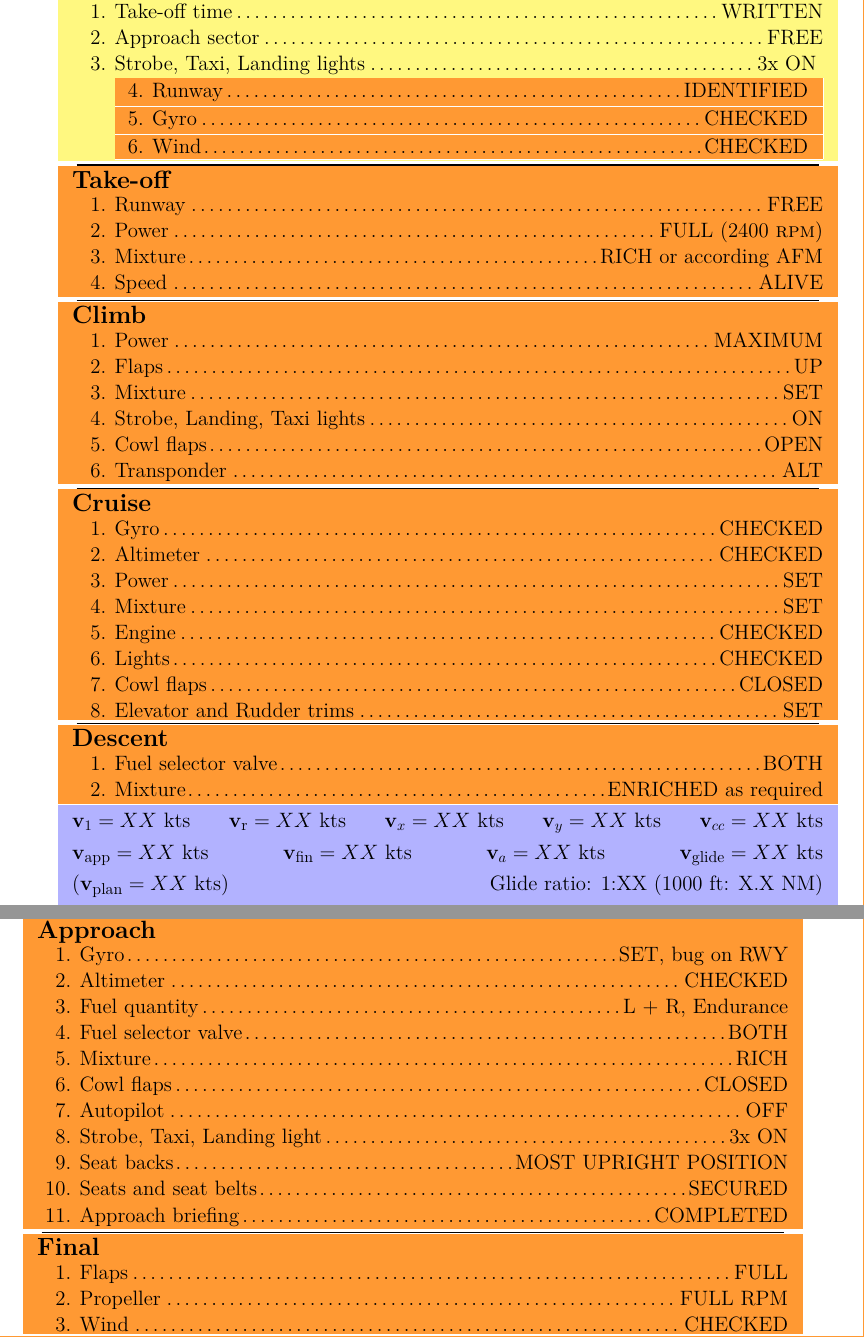
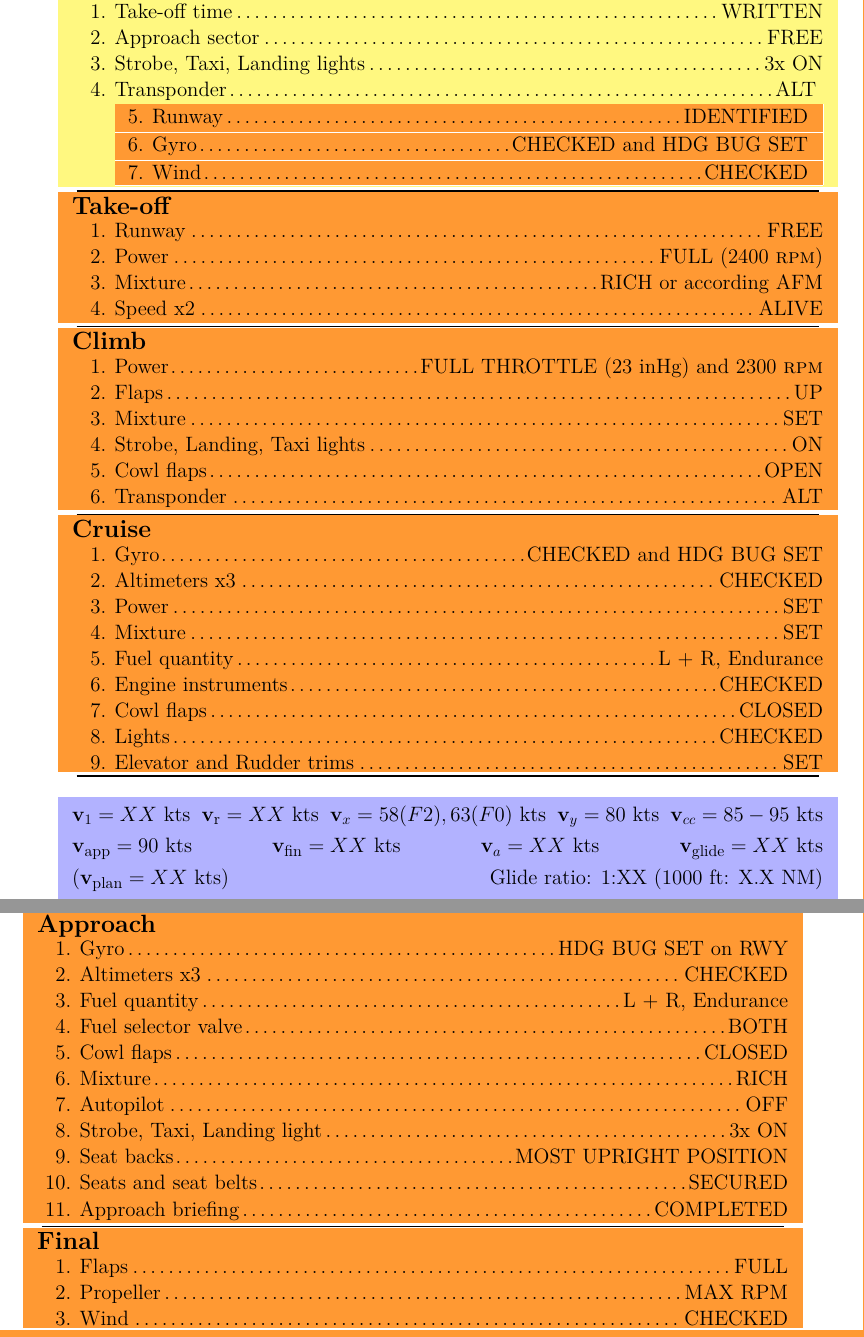
Before and after one commit to XonqNopp/flying, a LaTeX document (checklists/c182s.tex): two parts of pages 3 and 4 of 5 before the commit and two parts of pages 3 and 4 of 4 after it, joined at a grey line, cut so that both start at the same text. Compiled offline with pdfLaTeX.

Commit message:
[checklist/c182s] preparing familiarisation

```diff
--- a/checklists/c182s.tex
+++ b/checklists/c182s.tex
@@ -1,6 +1,6 @@
 \documentclass{checklists}
 \SetPlane{Skylane}{C182S}{HB-TDR}
-\DocV{AFS}{1.12}
+\DocV{AFS}{2.11}
 \usepackage{nicefrac}
 \begin{document}
 \begin{CheckListRule}{Before starting engine}{}%% {{{
@@ -97,18 +96,19 @@
 	\TakeOffTime
 	\Check{Approach sector}{FREE}
 	\Check{Strobe, Taxi, Landing lights}{3x ON}
+	\Check{Transponder}{ALT}
 	\Check[h]{Runway}{IDENTIFIED}
-	\Check[hh]{Gyro}{}
+	\Check[hh]{Gyro}{CHECKED and HDG BUG SET}
 	\Check[hh]{Wind}{}
 \end{CheckListRule}%% }}}
 \begin{CheckListRule}{Take-off}{h}%% {{{
 	\Check{Runway}{FREE}
 	\Check{Power}{FULL (\RPM{2400})}
 	\Check{Mixture}{RICH or according AFM}
-	\Check{Speed}{ALIVE}
+	\Check{Speed x2}{ALIVE}
 \end{CheckListRule}%% }}}
 \begin{CheckListRule}{Climb}{h}%% {{{
-	\Check{Power}{MAXIMUM}
+	\Check{Power}{FULL THROTTLE (23 inHg) and \RPM{2300}}
 	\Check{Flaps}{UP}
 	\Check{Mixture}{SET}
 	\Check{Strobe, Landing, Taxi lights}{ON}
@@ -116,36 +116,37 @@
 	\Check{Transponder}{ALT}
 \end{CheckListRule}%% }}}
 \begin{CheckListRule}{Cruise}{h}%% {{{
-	\Check{Gyro}{}
-	\Check{Altimeter}{}
+	\Check{Gyro}{CHECKED and HDG BUG SET}
+	\Check{Altimeters x3}{}
 	\Check{Power}{SET}
 	\Check{Mixture}{SET}
-	\Check{Engine}{}
+	\FuelQuantity[L + R]
+	\Check{Engine instruments}{}
+	\Check{Cowl flaps}{CLOSED}
 	\Check{Lights}{}
-	\Check{Cowl flaps}{CLOSED}
 	\Check{Elevator and Rudder trims}{SET}
 \end{CheckListRule}%% }}}
-\begin{CheckList}{Descent}{h}%% {{{
-	\Check{Fuel selector valve}{BOTH}
-	\Check{Mixture}{ENRICHED as required}
-\end{CheckList}%% }}}
+%\begin{CheckList}{Descent}{h}%% {{{
+	%\Check{Fuel selector valve}{BOTH}
+	%\Check{Mixture}{ENRICHED as required}
+%\end{CheckList}%% }}}
 %%
 \begin{InfoBox}%% speeds + downwind power
-	% Take off          1   r   x   y  cc
-	\InfoSpeedsTakeOff{XX}{XX}{XX}{XX}{XX}
+	% Take off          1   r   x                y  cc
+	\InfoSpeedsTakeOff{XX}{XX}{58 (F2),63 (F0)}{80}{85-95}
 	% Landing                   app  fin  a    glide
-	\InfoSpeedsLandingCriticals{XX}{XX}{XX}{XX}
+	\InfoSpeedsLandingCriticals{90}{XX}{XX}{XX}
 	% More infos   plan ratio NM  fuel   downwind Xwind
 	\InfoSpeedsMore{XX}{XX}{X.X}{XX USG}{XX inHg \& \RPM{XX}}{XX}
 \end{InfoBox}%%
 \SkipPage
 \begin{CheckListRule}{Approach}{h}%% {{{
-	\Check{Gyro}{SET, bug on RWY}
-	\Check{Altimeter}{}
+	\Check{Gyro}{HDG BUG SET on RWY}
+	\Check{Altimeters x3}{}
 	\FuelQuantity[L + R]
 	\Check{Fuel selector valve}{BOTH}
+	\Check{Cowl flaps}{CLOSED}
 	\Check{Mixture}{RICH}
-	\Check{Cowl flaps}{CLOSED}
 	\Check{Autopilot}{OFF}
 	\Check{Strobe, Taxi, Landing light}{3x ON}
 	\Check{Seat backs}{MOST UPRIGHT POSITION}
@@ -154,7 +155,7 @@
 \end{CheckListRule}%% }}}
 \begin{CheckListRule}{Final}{h}%% {{{
 	\Check{Flaps}{FULL}
-	\Check{Propeller}{FULL RPM}
+	\Check{Propeller}{MAX RPM}
 	%\Check{Mixture}{RICH as required}
 	\Check{Wind}{}
 \end{CheckListRule}%% }}}
```
Also changed, not shown: checklists/c182s.tex (26 more changed lines).
